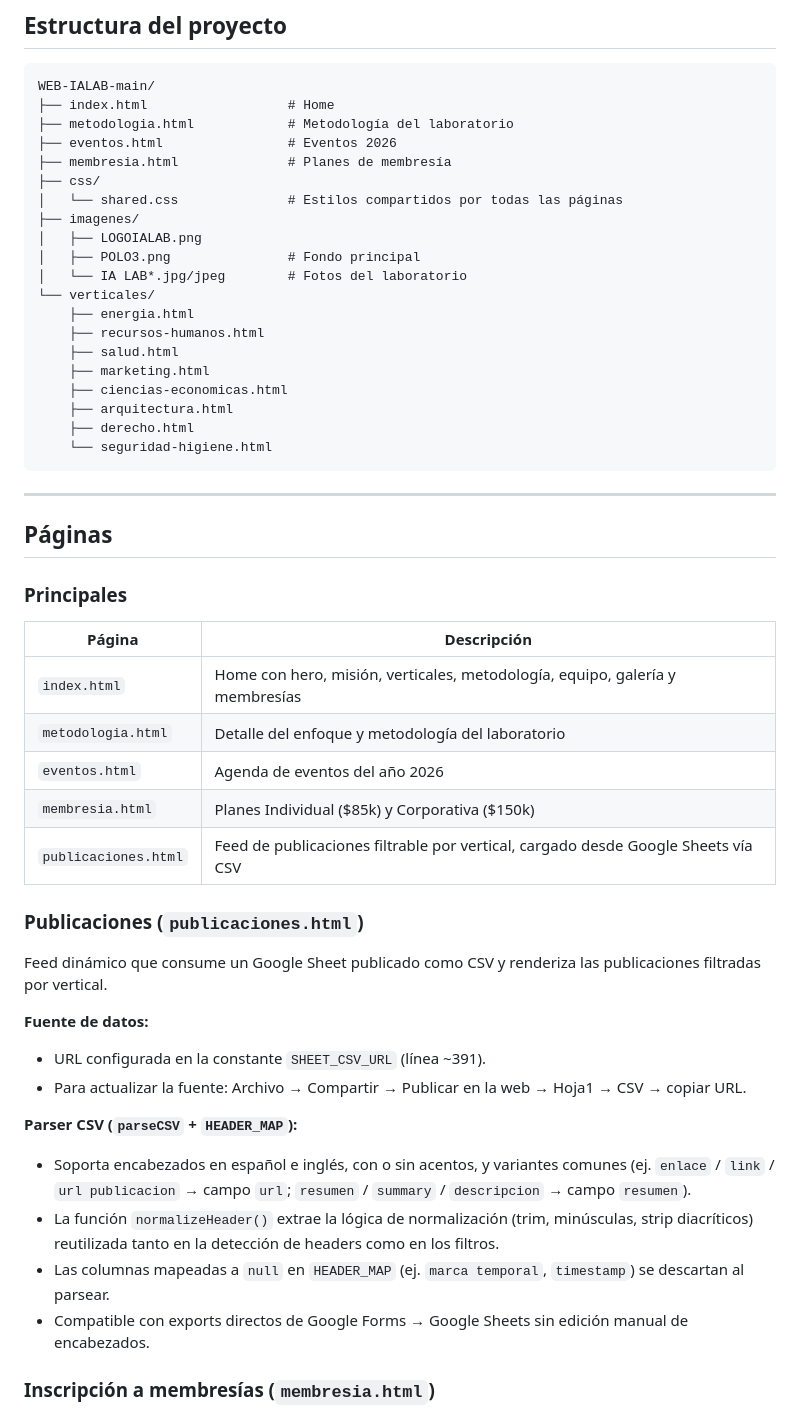
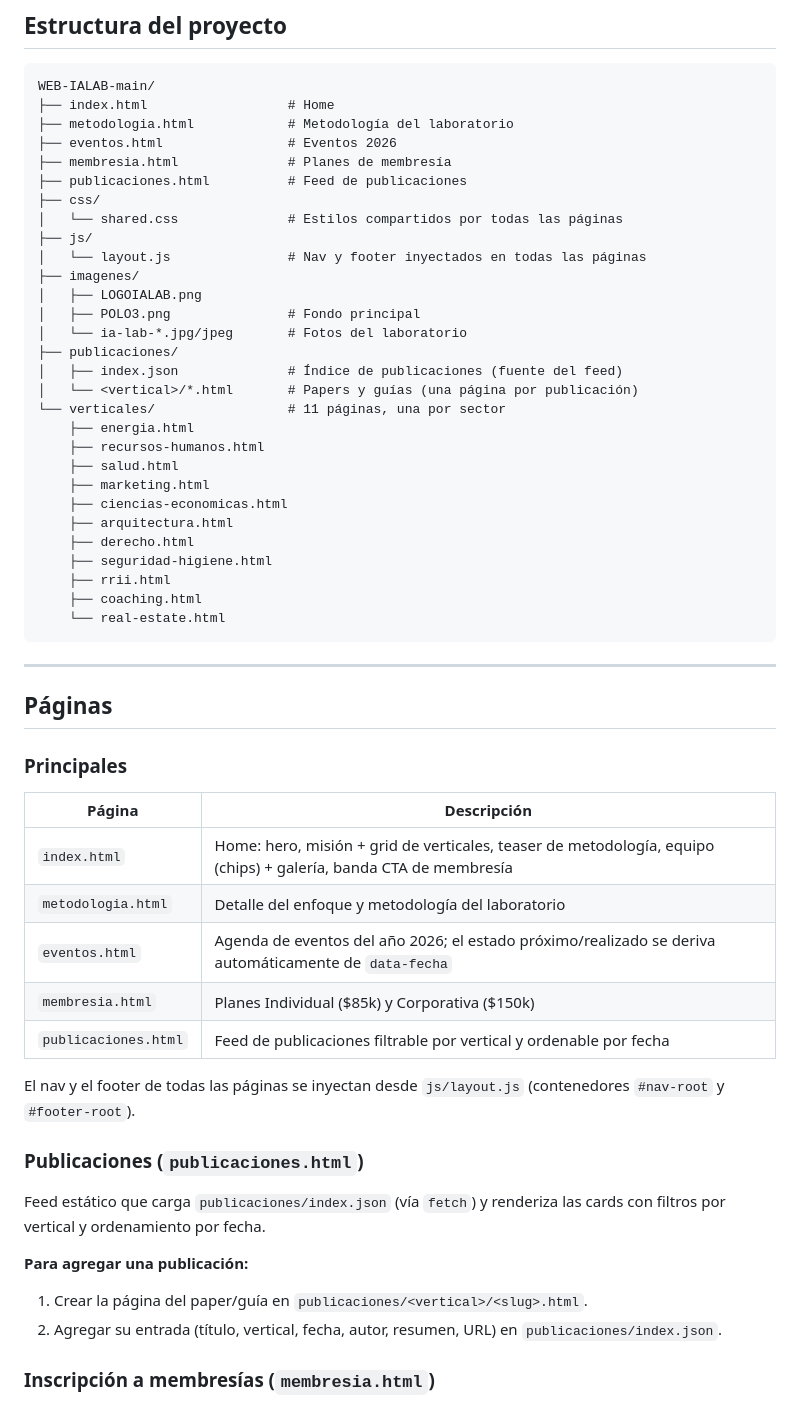
Before and after one commit to ialabenepctnqn/web-ia-lab, a Markdown page: README.md, the part around one of its changes. Rendered like a GitHub page.

````diff
--- a/README.md
+++ b/README.md
@@ -12,13 +12,19 @@ WEB-IALAB-main/
 ├── metodologia.html            # Metodología del laboratorio
 ├── eventos.html                # Eventos 2026
 ├── membresia.html              # Planes de membresía
+├── publicaciones.html          # Feed de publicaciones
 ├── css/
 │   └── shared.css              # Estilos compartidos por todas las páginas
+├── js/
+│   └── layout.js               # Nav y footer inyectados en todas las páginas
 ├── imagenes/
 │   ├── LOGOIALAB.png
 │   ├── POLO3.png               # Fondo principal
-│   └── IA LAB*.jpg/jpeg        # Fotos del laboratorio
-└── verticales/
+│   └── ia-lab-*.jpg/jpeg       # Fotos del laboratorio
+├── publicaciones/
+│   ├── index.json              # Índice de publicaciones (fuente del feed)
+│   └── <vertical>/*.html       # Papers y guías (una página por publicación)
+└── verticales/                 # 11 páginas, una por sector
     ├── energia.html
     ├── recursos-humanos.html
     ├── salud.html
@@ -26,7 +32,10 @@ WEB-IALAB-main/
     ├── ciencias-economicas.html
     ├── arquitectura.html
     ├── derecho.html
-    └── seguridad-higiene.html
+    ├── seguridad-higiene.html
+    ├── rrii.html
+    ├── coaching.html
+    └── real-estate.html
 ```
 
 ---
@@ -37,25 +46,21 @@ WEB-IALAB-main/
 
 | Página | Descripción |
 |--------|-------------|
-| `index.html` | Home con hero, misión, verticales, metodología, equipo, galería y membresías |
+| `index.html` | Home: hero, misión + grid de verticales, teaser de metodología, equipo (chips) + galería, banda CTA de membresía |
 | `metodologia.html` | Detalle del enfoque y metodología del laboratorio |
-| `eventos.html` | Agenda de eventos del año 2026 |
+| `eventos.html` | Agenda de eventos del año 2026; el estado próximo/realizado se deriva automáticamente de `data-fecha` |
 | `membresia.html` | Planes Individual ($85k) y Corporativa ($150k) |
-| `publicaciones.html` | Feed de publicaciones filtrable por vertical, cargado desde Google Sheets vía CSV |
+| `publicaciones.html` | Feed de publicaciones filtrable por vertical y ordenable por fecha |
+
+El nav y el footer de todas las páginas se inyectan desde `js/layout.js` (contenedores `#nav-root` y `#footer-root`).
 
 ### Publicaciones (`publicaciones.html`)
 
-Feed dinámico que consume un Google Sheet publicado como CSV y renderiza las publicaciones filtradas por vertical.
+Feed estático que carga `publicaciones/index.json` (vía `fetch`) y renderiza las cards con filtros por vertical y ordenamiento por fecha.
 
-**Fuente de datos:**
-- URL configurada en la constante `SHEET_CSV_URL` (línea ~391).
-- Para actualizar la fuente: Archivo → Compartir → Publicar en la web → Hoja1 → CSV → copiar URL.
-
-**Parser CSV (`parseCSV` + `HEADER_MAP`):**
-- Soporta encabezados en español e inglés, con o sin acentos, y variantes comunes (ej. `enlace` / `link` / `url publicacion` → campo `url`; `resumen` / `summary` / `descripcion` → campo `resumen`).
-- La función `normalizeHeader()` extrae la lógica de normalización (trim, minúsculas, strip diacríticos) reutilizada tanto en la detección de headers como en los filtros.
-- Las columnas mapeadas a `null` en `HEADER_MAP` (ej. `marca temporal`, `timestamp`) se descartan al parsear.
-- Compatible con exports directos de Google Forms → Google Sheets sin edición manual de encabezados.
+**Para agregar una publicación:**
+1. Crear la página del paper/guía en `publicaciones/<vertical>/<slug>.html`.
+2. Agregar su entrada (título, vertical, fecha, autor, resumen, URL) en `publicaciones/index.json`.
 
 ### Inscripción a membresías (`membresia.html`)
 
````
Also changed, not shown: other parts of README.md (+11 -8 lines), CLAUDE.md (+9 -7 lines).
